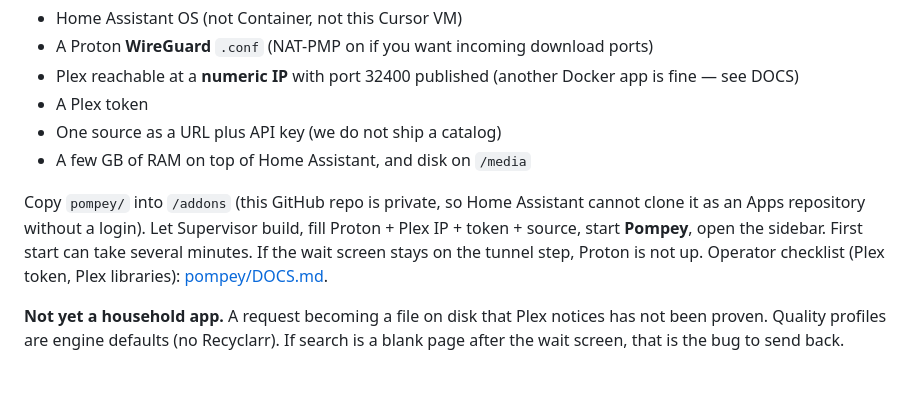
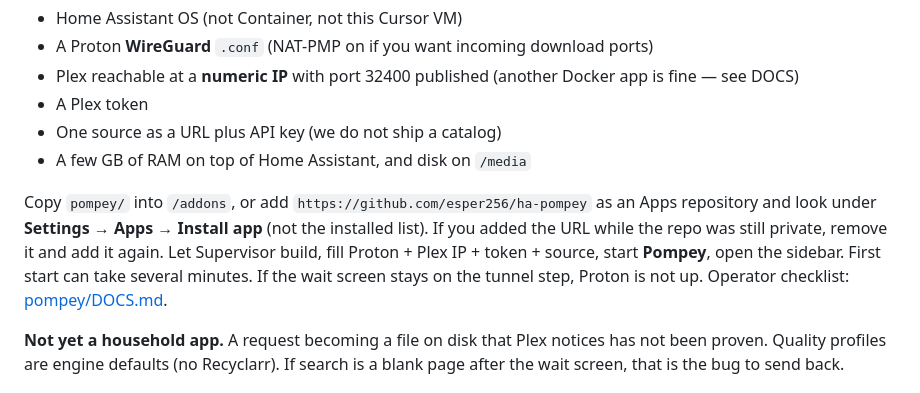
Before and after one commit to esper256/ha-pompey, a Markdown page: README.md, the part around the change. Drawn GitHub-style.

```diff
--- a/README.md
+++ b/README.md
@@ -17,7 +17,7 @@ The plan is [VISION.md](VISION.md). Operator steps (including Plex in another Do
 - One source as a URL plus API key (we do not ship a catalog)
 - A few GB of RAM on top of Home Assistant, and disk on `/media`
 
-Copy `pompey/` into `/addons` (this GitHub repo is private, so Home Assistant cannot clone it as an Apps repository without a login). Let Supervisor build, fill Proton + Plex IP + token + source, start **Pompey**, open the sidebar. First start can take several minutes. If the wait screen stays on the tunnel step, Proton is not up. Operator checklist (Plex token, Plex libraries): [pompey/DOCS.md](pompey/DOCS.md).
+Copy `pompey/` into `/addons`, or add `https://github.com/esper256/ha-pompey` as an Apps repository and look under **Settings → Apps → Install app** (not the installed list). If you added the URL while the repo was still private, remove it and add it again. Let Supervisor build, fill Proton + Plex IP + token + source, start **Pompey**, open the sidebar. First start can take several minutes. If the wait screen stays on the tunnel step, Proton is not up. Operator checklist: [pompey/DOCS.md](pompey/DOCS.md).
 
 **Not yet a household app.** A request becoming a file on disk that Plex notices has not been proven. Quality profiles are engine defaults (no Recyclarr). If search is a blank page after the wait screen, that is the bug to send back.
 
```
Also changed, not shown: pompey/DOCS.md (+11 -5 lines).
